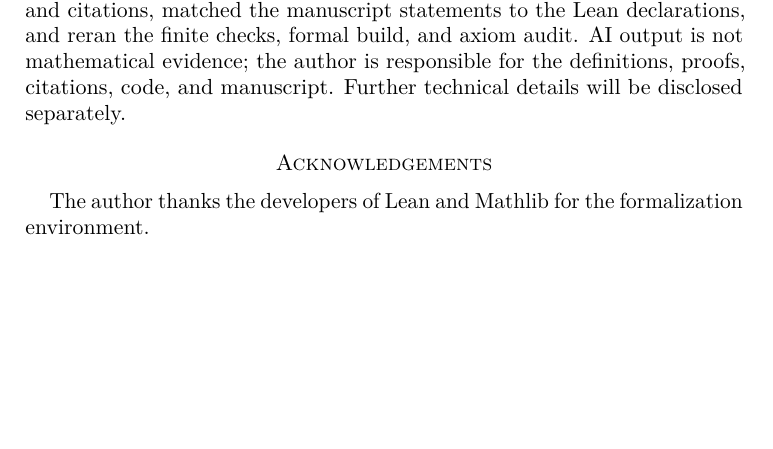
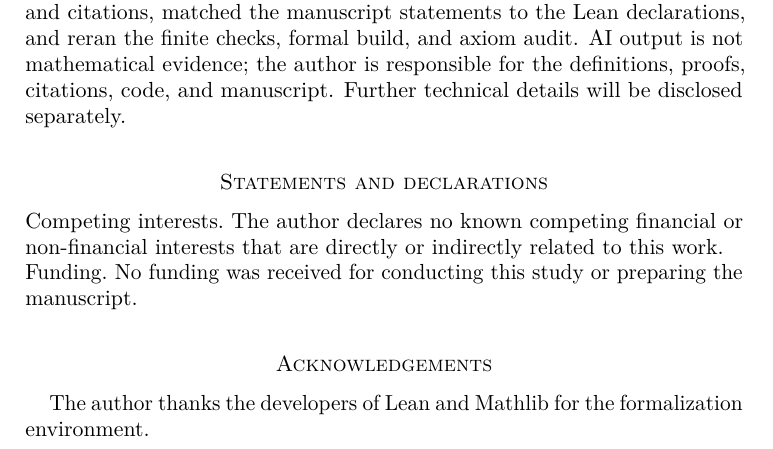
Before and after one commit to crabsatellite/lattice-path-orders, a LaTeX paper (paper/lattice_path_orders.tex): part of page 15 of 16, cut so that both start at the same text, the shorter picture padded with empty space. Compiled offline with pdfLaTeX.

Commit message:
Add journal submission declarations

```diff
--- a/paper/lattice_path_orders.tex
+++ b/paper/lattice_path_orders.tex
@@ -956,6 +956,15 @@ mathematical evidence; the author is responsible for the definitions, proofs,
 citations, code, and manuscript.  Further technical details will be disclosed
 separately.
 
+\section*{Statements and declarations}
+
+\paragraph{Competing interests.}
+The author declares no known competing financial or non-financial interests
+that are directly or indirectly related to this work.
+
+\paragraph{Funding.}
+No funding was received for conducting this study or preparing the manuscript.
+
 \section*{Acknowledgements}
 
 The author thanks the developers of Lean and Mathlib for the formalization
```
Also changed, not shown: paper/Li_Lattice_Path_Orders_2026.pdf.
